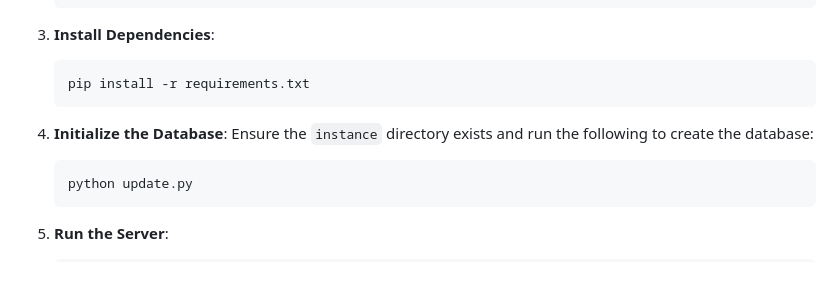
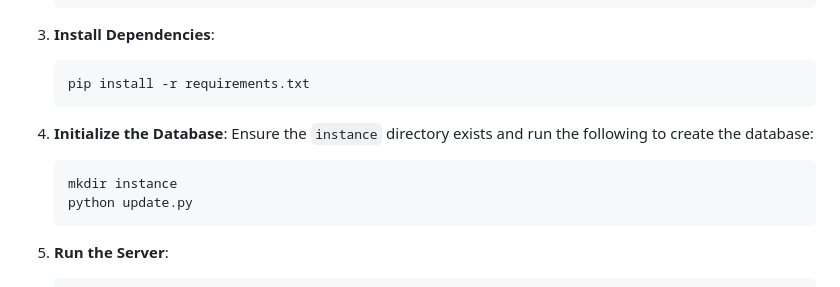
Before and after one commit to andrew-pa/rsrssr, a Markdown page: README.md, the part around the change. Drawn GitHub-style.

Commit message:
Update README.md
- Must create `instance` directory manually.

````diff
--- a/README.md
+++ b/README.md
@@ -37,6 +37,7 @@ The application uses SQLite to store data. The database includes tables for feed
 4. **Initialize the Database**:
    Ensure the `instance` directory exists and run the following to create the database:
    ```bash
+   mkdir instance
    python update.py
    ```
 
````
